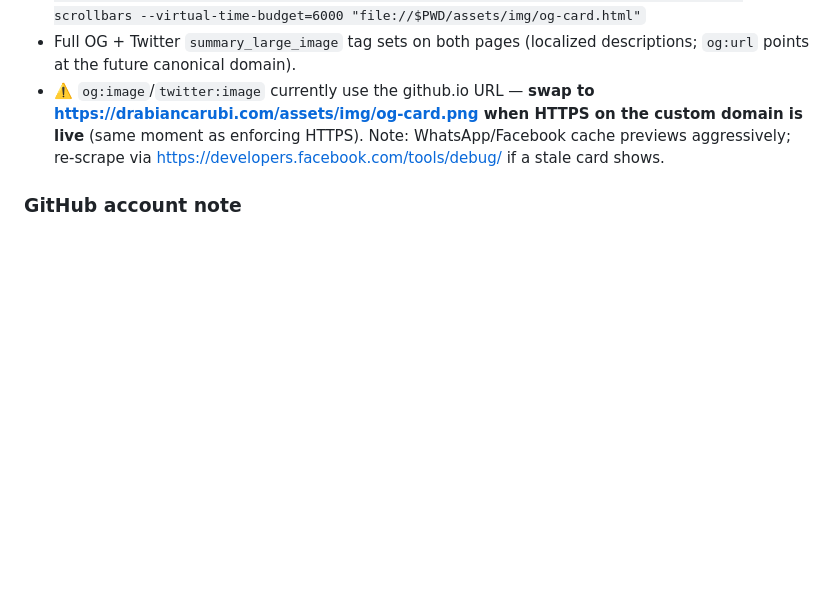
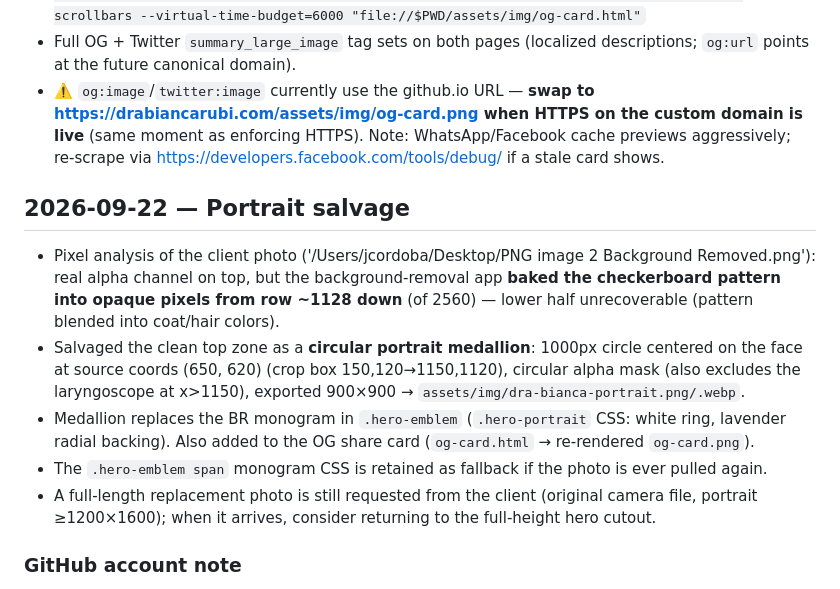
Before and after one commit to drabiancarubi/website, a Markdown page: DECISIONS.md, the part around the change. Rendered like a GitHub page; blank space fills up the shorter version.

Commit message:
Log portrait salvage analysis + coordinates
Co-Authored-By: Claude Fable 5 <noreply@anthropic.com>

```diff
--- a/DECISIONS.md
+++ b/DECISIONS.md
@@ -82,5 +82,13 @@ Keep the existing SPF TXT record (email forwarding).
 - Full OG + Twitter `summary_large_image` tag sets on both pages (localized descriptions; `og:url` points at the future canonical domain).
 - ⚠️ `og:image`/`twitter:image` currently use the github.io URL — **swap to https://drabiancarubi.com/assets/img/og-card.png when HTTPS on the custom domain is live** (same moment as enforcing HTTPS). Note: WhatsApp/Facebook cache previews aggressively; re-scrape via https://developers.facebook.com/tools/debug/ if a stale card shows.
 
+## 2026-09-22 — Portrait salvage
+
+- Pixel analysis of the client photo ('/Users/jcordoba/Desktop/PNG image 2 Background Removed.png'): real alpha channel on top, but the background-removal app **baked the checkerboard pattern into opaque pixels from row ~1128 down** (of 2560) — lower half unrecoverable (pattern blended into coat/hair colors).
+- Salvaged the clean top zone as a **circular portrait medallion**: 1000px circle centered on the face at source coords (650, 620) (crop box 150,120→1150,1120), circular alpha mask (also excludes the laryngoscope at x>1150), exported 900×900 → `assets/img/dra-bianca-portrait.png/.webp`.
+- Medallion replaces the BR monogram in `.hero-emblem` (`.hero-portrait` CSS: white ring, lavender radial backing). Also added to the OG share card (`og-card.html` → re-rendered `og-card.png`).
+- The `.hero-emblem span` monogram CSS is retained as fallback if the photo is ever pulled again.
+- A full-length replacement photo is still requested from the client (original camera file, portrait ≥1200×1600); when it arrives, consider returning to the full-height hero cutout.
+
 ### GitHub account note
 Three `gh` accounts on this machine; **drabiancarubi must be the active account** for pushes (`gh auth switch -u drabiancarubi`). Its fine-grained PAT could not create repos via API; repo was created manually on github.com.
```
